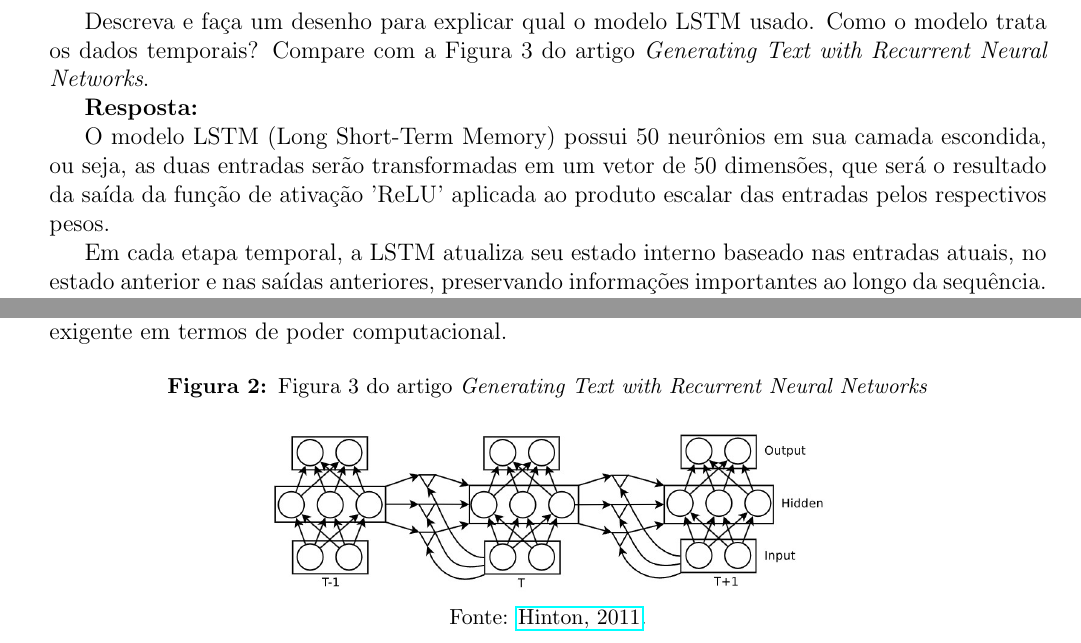
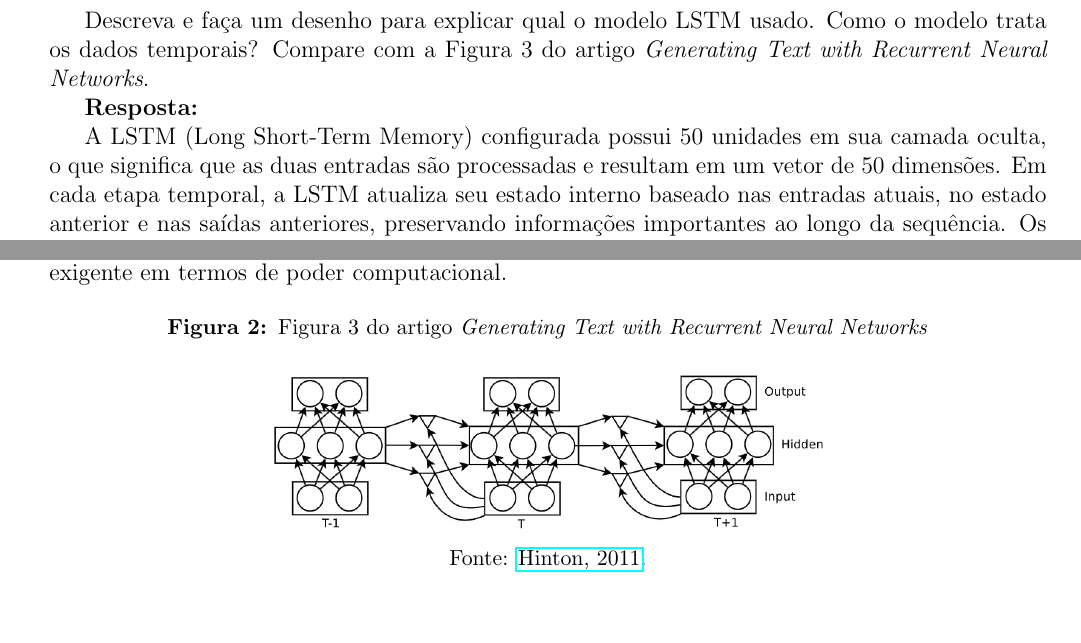
Before and after one commit to lhscaldas/cps769-ai-gen, a LaTeX document (lista_4/Lista_4.tex): two parts of pages 2 and 3 of 4, joined at a grey line, cut so that both start at the same text, the shorter picture padded with empty space. Compiled offline with pdfLaTeX.

Commit message:
lista 4 finalizada

```diff
--- a/lista_4/Lista_4.tex
+++ b/lista_4/Lista_4.tex
@@ -95,9 +95,7 @@ Descreva e faça um desenho para explicar qual o modelo LSTM usado. Como o model
 
 \textbf{Resposta:}
 
-O modelo LSTM (Long Short-Term Memory) possui 50 neurônios em sua camada escondida, ou seja, as duas entradas serão transformadas em um vetor de 50 dimensões, que será o resultado da saída da função de ativação 'ReLU' aplicada ao produto escalar das entradas pelos respectivos pesos.
-
-Em cada etapa temporal, a LSTM atualiza seu estado interno baseado nas entradas atuais, no estado anterior e nas saídas anteriores, preservando informações importantes ao longo da sequência. Os gates (portas) da LSTM são mecanismos que controlam o fluxo de informações dentro da célula de memória ao longo do tempo. Eles são essenciais para permitir que a LSTM decida o que lembrar e o que esquecer de uma sequência de dados. Existem três principais gates na LSTM:
+A LSTM (Long Short-Term Memory) configurada possui 50 unidades em sua camada oculta, o que significa que as duas entradas são processadas e resultam em um vetor de 50 dimensões. Em cada etapa temporal, a LSTM atualiza seu estado interno baseado nas entradas atuais, no estado anterior e nas saídas anteriores, preservando informações importantes ao longo da sequência. Os gates (portas) da LSTM são mecanismos que controlam o fluxo de informações dentro da célula de memória ao longo do tempo. Eles são essenciais para permitir que a LSTM decida o que lembrar e o que esquecer de uma sequência de dados. Existem três principais gates na LSTM:
 
 \begin{itemize}
     \item Forget Gate (Porta de Esquecimento): Esta porta decide quanta da informação antiga deve ser esquecida. Ela recebe a entrada atual e o estado anterior e gera um valor entre 0 e 1 para cada número na célula de memória. Um valor próximo de 0 significa que a informação será esquecida, enquanto um valor próximo de 1 significa que a informação será mantida.
@@ -123,7 +121,7 @@ Comparando com a Figura 3 do artigo \textit{Generating Text with Recurrent Neura
 \begin{figure}[H]
     \caption{Figura 3 do artigo \textit{Generating Text with Recurrent Neural Networks}}
     \centering
-    \includegraphics[width=10cm]{fig3_hinton2011.jpg}
+    \includegraphics[width=10cm]{fig/fig3_hinton2011.jpg}
     \small
 
     Fonte: \href{https://www.researchgate.net/publication/221345823_Generating_Text_with_Recurrent_Neural_Networks}{Hinton, 2011}.
```
Also changed, not shown: README.md, lista_4/Lista_4.pdf, lista_4/README.md (added), lista_4/fig/LSTM.jpg (renamed from lista_4/LSTM.jpg), lista_4/fig/fig3_hinton2011.jpg (renamed from lista_4/fig3_hinton2011.jpg), lista_4/Lista_4.tex (2 more changed lines), 1 other file.
